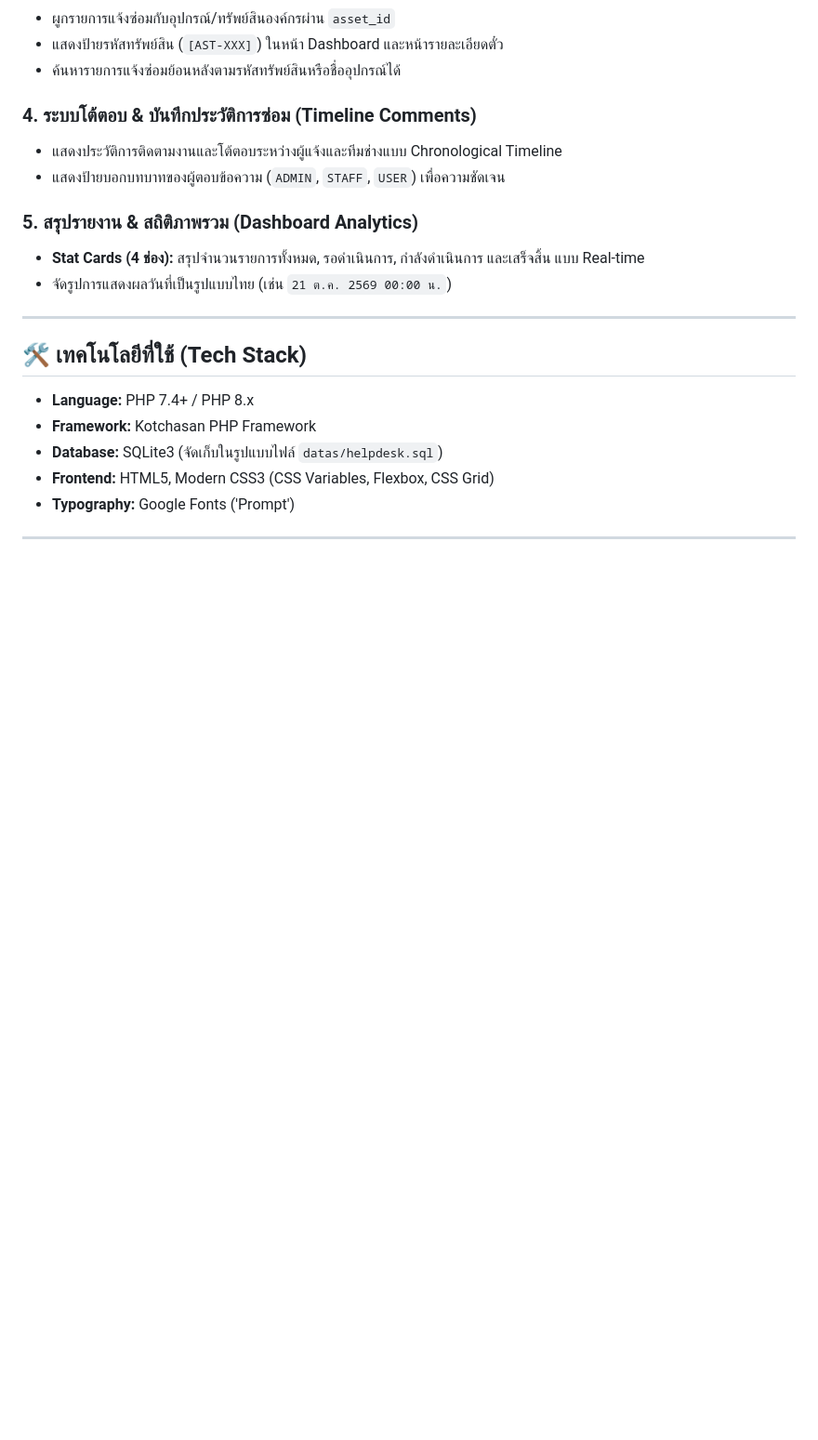
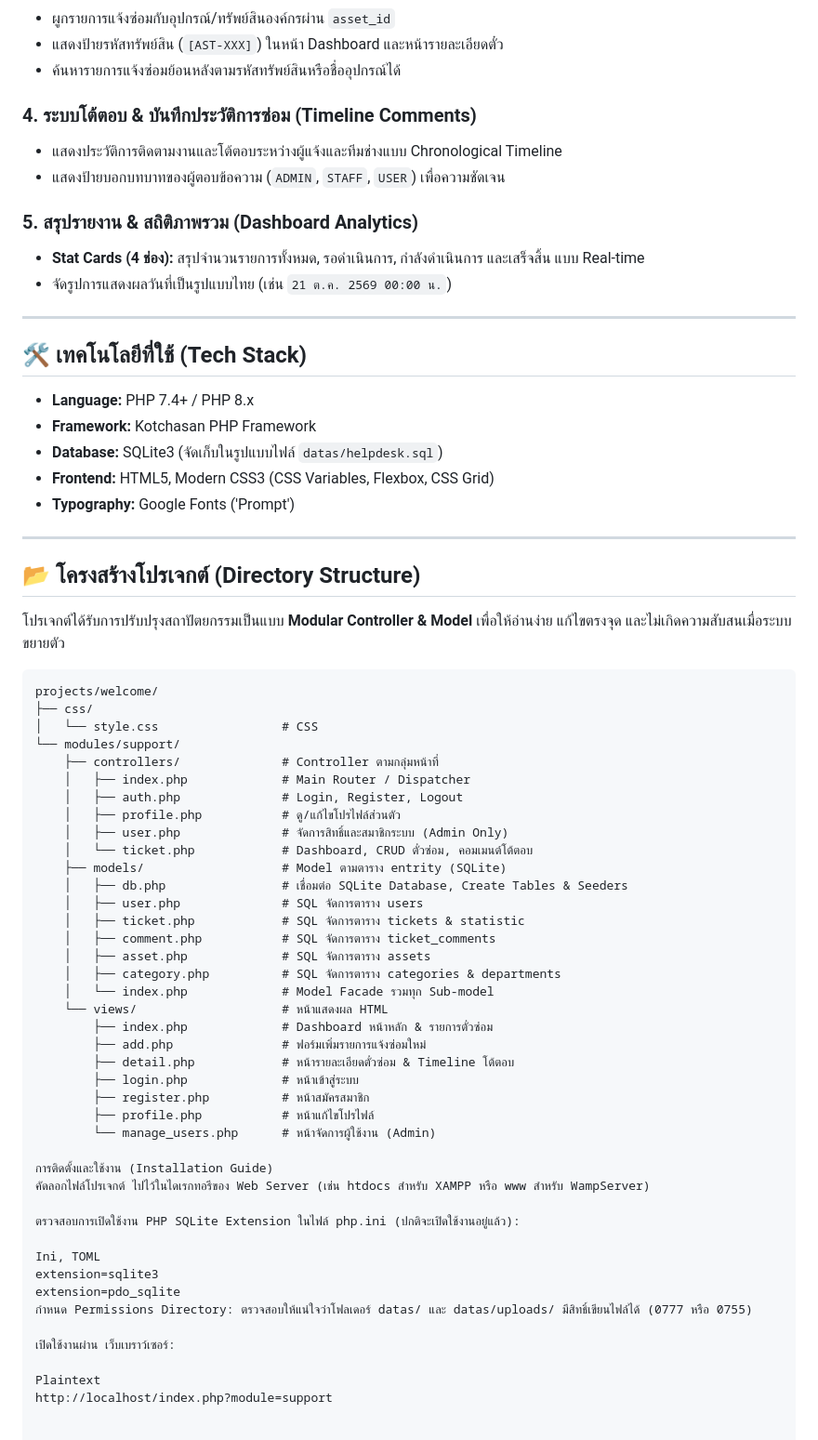
Before and after one commit to Wisarutkku62/HelpDesk-KotchasanPHP, a Markdown page: README.md, the part around the change. Shown at 93% size. GitHub-like rendering; blank space fills up the shorter version.

````diff
--- a/README.md
+++ b/README.md
@@ -41,3 +41,49 @@
 * **Typography:** Google Fonts ('Prompt')
 
 ---
+## 📂 โครงสร้างโปรเจกต์ (Directory Structure)
+
+โปรเจกต์ได้รับการปรับปรุงสถาปัตยกรรมเป็นแบบ **Modular Controller & Model** เพื่อให้อ่านง่าย แก้ไขตรงจุด และไม่เกิดความสับสนเมื่อระบบขยายตัว
+
+```text
+projects/welcome/
+├── css/
+│   └── style.css                 # CSS
+└── modules/support/
+    ├── controllers/              # Controller ตามกลุ่มหน้าที่
+    │   ├── index.php             # Main Router / Dispatcher
+    │   ├── auth.php              # Login, Register, Logout
+    │   ├── profile.php           # ดู/แก้ไขโปรไฟล์ส่วนตัว
+    │   ├── user.php              # จัดการสิทธิ์และสมาชิกระบบ (Admin Only)
+    │   └── ticket.php            # Dashboard, CRUD ตั๋วซ่อม, คอมเมนต์โต้ตอบ
+    ├── models/                   # Model ตามตาราง entrity (SQLite)
+    │   ├── db.php                # เชื่อมต่อ SQLite Database, Create Tables & Seeders
+    │   ├── user.php              # SQL จัดการตาราง users
+    │   ├── ticket.php            # SQL จัดการตาราง tickets & statistic
+    │   ├── comment.php           # SQL จัดการตาราง ticket_comments
+    │   ├── asset.php             # SQL จัดการตาราง assets
+    │   ├── category.php          # SQL จัดการตาราง categories & departments
+    │   └── index.php             # Model Facade รวมทุก Sub-model
+    └── views/                    # หน้าแสดงผล HTML
+        ├── index.php             # Dashboard หน้าหลัก & รายการตั๋วซ่อม
+        ├── add.php               # ฟอร์มเพิ่มรายการแจ้งซ่อมใหม่
+        ├── detail.php            # หน้ารายละเอียดตั๋วซ่อม & Timeline โต้ตอบ
+        ├── login.php             # หน้าเข้าสู่ระบบ
+        ├── register.php          # หน้าสมัครสมาชิก
+        ├── profile.php           # หน้าแก้ไขโปรไฟล์
+        └── manage_users.php      # หน้าจัดการผู้ใช้งาน (Admin)
+
+การติดตั้งและใช้งาน (Installation Guide)
+คัดลอกไฟล์โปรเจกต์ ไปไว้ในไดเรกทอรีของ Web Server (เช่น htdocs สำหรับ XAMPP หรือ www สำหรับ WampServer)
+
+ตรวจสอบการเปิดใช้งาน PHP SQLite Extension ในไฟล์ php.ini (ปกติจะเปิดใช้งานอยู่แล้ว):
+
+Ini, TOML
+extension=sqlite3
+extension=pdo_sqlite
+กำหนด Permissions Directory: ตรวจสอบให้แน่ใจว่าโฟลเดอร์ datas/ และ datas/uploads/ มีสิทธิ์เขียนไฟล์ได้ (0777 หรือ 0755)
+
+เปิดใช้งานผ่าน เว็บเบราว์เซอร์:
+
+Plaintext
+http://localhost/index.php?module=support
````
